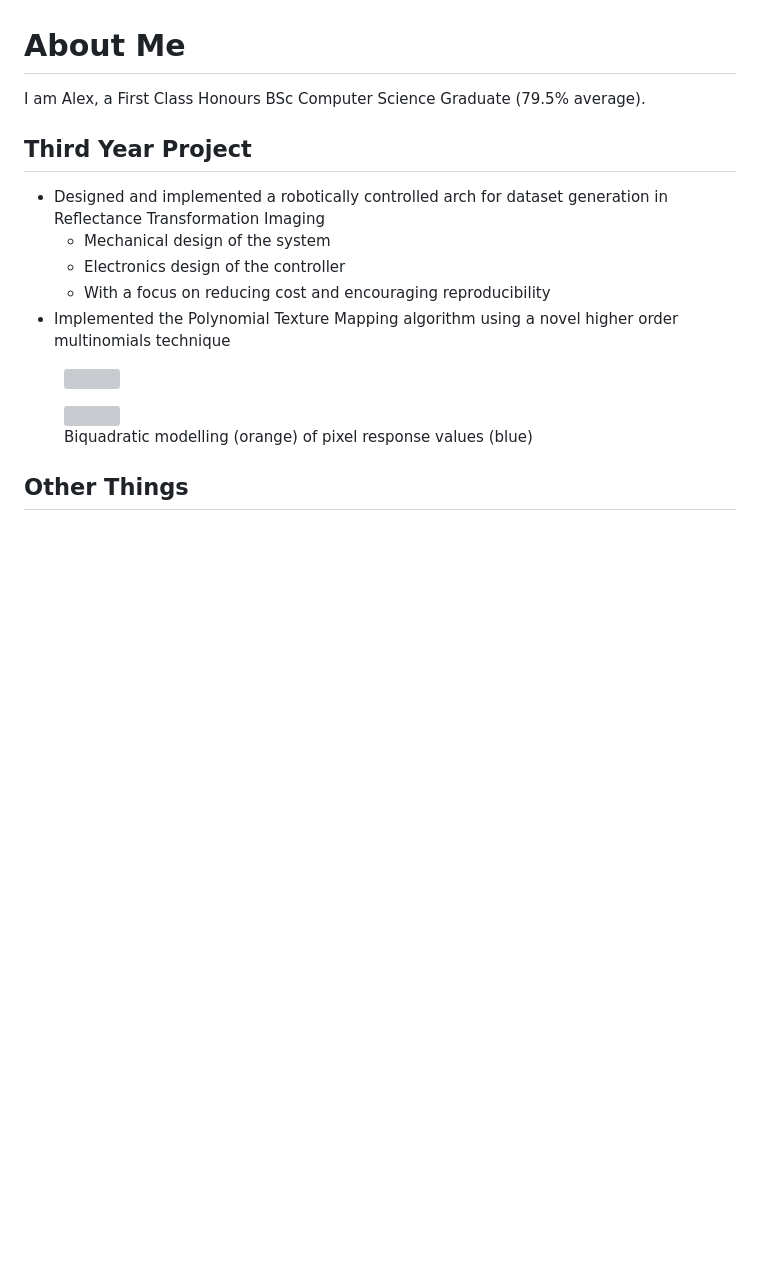
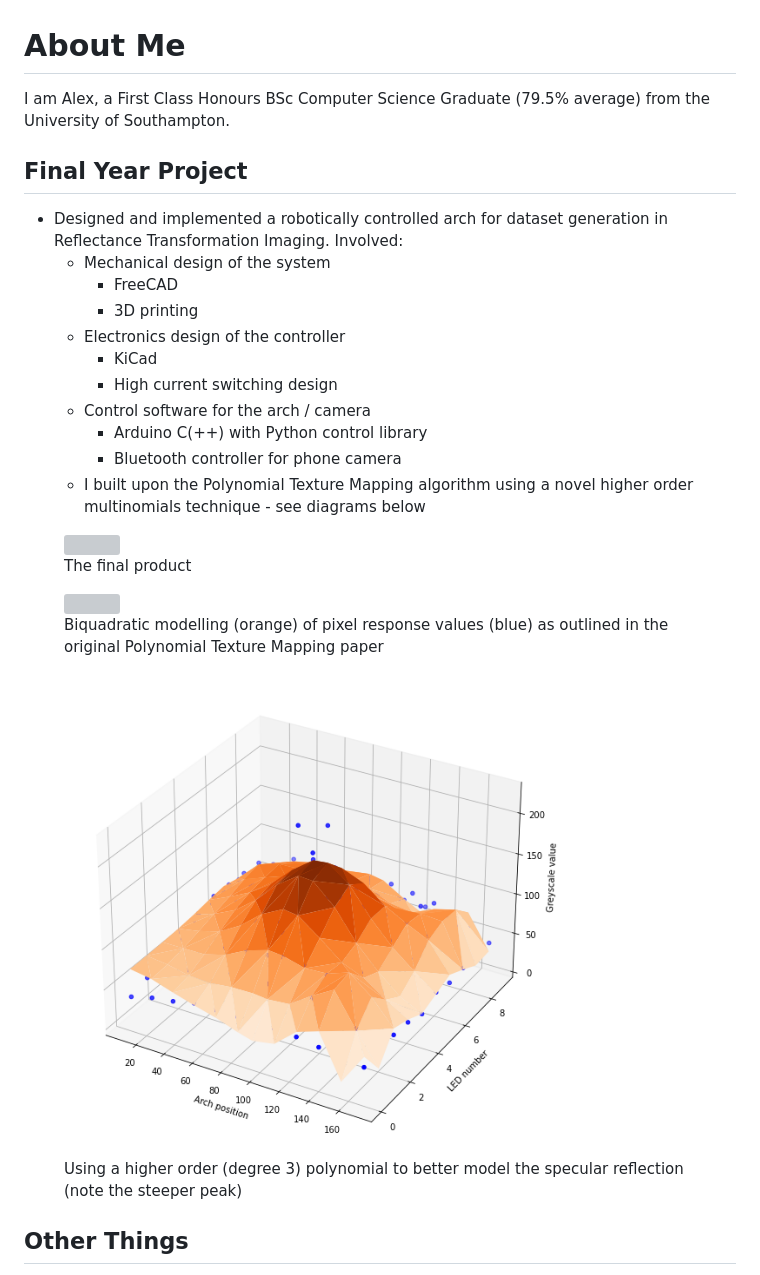
Before and after one commit to 0x416c6578/0x416c6578.github.io, a Markdown page: other/about.md, the part around the change. GitHub-like rendering; pictures changed too: Images/other-projects/higherDegree3dPlot.png (added); blank space fills up the shorter version; grey boxes are pictures that could not be loaded.

Commit message:
More changes and info added

```diff
--- a/other/about.md
+++ b/other/about.md
@@ -1,23 +1,37 @@
 # About Me
-I am Alex, a First Class Honours BSc Computer Science Graduate (79.5% average).
+I am Alex, a First Class Honours BSc Computer Science Graduate (79.5% average) from the University of Southampton.
 
-## Third Year Project
-- Designed and implemented a robotically controlled arch for dataset generation in Reflectance Transformation Imaging
+## Final Year Project
+- Designed and implemented a robotically controlled arch for dataset generation in Reflectance Transformation Imaging. Involved:
   - Mechanical design of the system
+    - FreeCAD
+    - 3D printing
   - Electronics design of the controller
-  - With a focus on reducing cost and encouraging reproducibility
-- Implemented the Polynomial Texture Mapping algorithm using a novel higher order multinomials technique
+    - KiCad
+    - High current switching design
+  - Control software for the arch / camera
+    - Arduino C(++) with Python control library
+    - Bluetooth controller for phone camera
+  - I built upon the Polynomial Texture Mapping algorithm using a novel higher order multinomials technique - see diagrams below
 
 <figure>
 <img width="500" src="../Images/other-projects/finalProduct.jpg" alt="" style="border:1px solid black;"/>
 <figcaption style="font-style: italic;">
+The final product
 </figcaption>
 </figure>
 
 <figure>
 <img width="500" src="../Images/other-projects/biquadFit3dGraph.png" alt="" style="border:1px solid black;"/>
 <figcaption style="font-style: italic;">
-Biquadratic modelling (orange) of pixel response values (blue)
+Biquadratic modelling (orange) of pixel response values (blue) as outlined in the original Polynomial Texture Mapping paper
+</figcaption>
+</figure>
+
+<figure>
+<img width="500" src="../Images/other-projects/higherDegree3dPlot.png" alt="" style="border:1px solid black;"/>
+<figcaption style="font-style: italic;">
+Using a higher order (degree 3) polynomial to better model the specular reflection (note the steeper peak)
 </figcaption>
 </figure>
 
```
Also changed, not shown: 1 other file.
